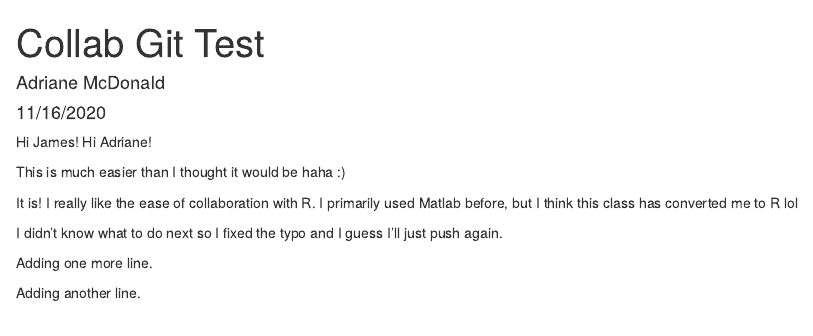
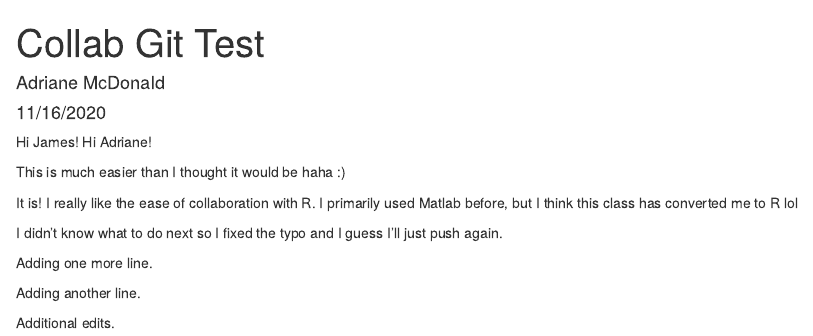
Before and after one commit to adrimcdo/week-7-collab, an R Markdown document (git_test.Rmd): the page in a window 1100 px wide, from its top. Rendered offline with R 4.5, knitr and Pandoc, with nearby package versions.

Commit message:
additional edits

```diff
--- a/git_test.Rmd
+++ b/git_test.Rmd
@@ -21,3 +21,5 @@ I didn't know what to do next so I fixed the typo and I guess I'll just push aga
 Adding one more line.
 
 Adding another line.
+
+Additional edits.
```
